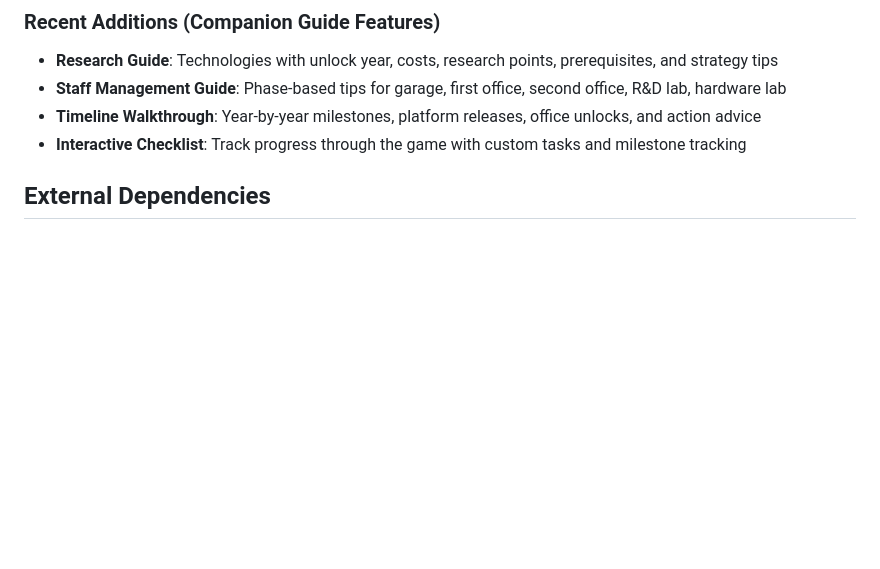
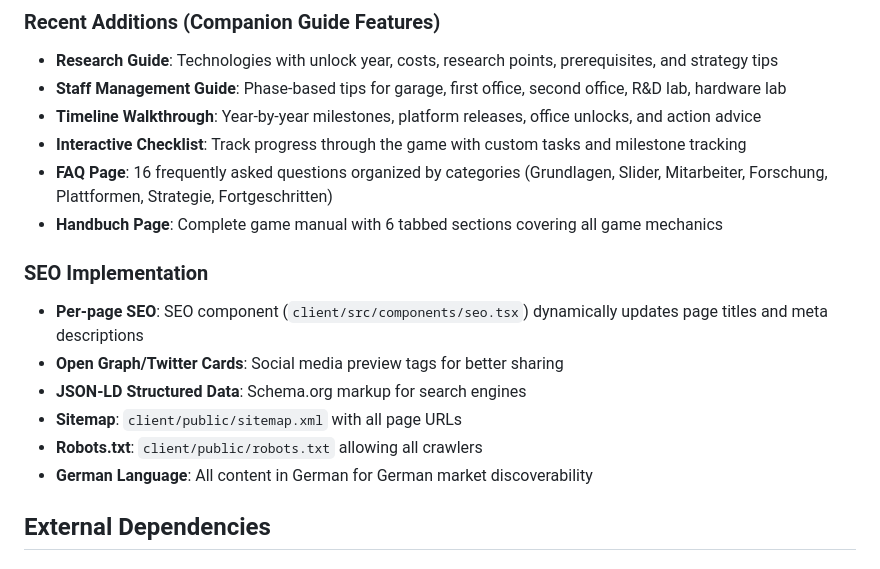
Before and after one commit to reiswaffel78/Game-Dev-Tycoon-advicer, a Markdown page: replit.md, the part around the change. Rendered like a GitHub page; blank space fills up the shorter version.

Commit message:
Add SEO optimizations and new content pages to the application
Implement per-page SEO component, add FAQ and Handbuch pages, and update replit.md.

Replit-Commit-Author: Agent
Replit-Commit-Session-Id: 8cc0e4ab-4b9a-49ad-9534-fb454bcf7ebb
Replit-Commit-Checkpoint-Type: full_checkpoint
Replit-Commit-Event-Id: f86a83eb-8f9d-41db-8fcd-cf7eeed72d3f
Replit-Commit-Screenshot-Url: https://storage.googleapis.com/screenshot-production-us-central1/4b904ca1-8542-4092-8794-c81d55c9b8f7/8cc0e4ab-4b9a-49ad-9534-fb454bcf7ebb/nP6EIQQ
Replit-Helium-Checkpoint-Created: true

```diff
--- a/replit.md
+++ b/replit.md
@@ -74,6 +74,16 @@ The application models Game Dev Tycoon gameplay data:
 - **Staff Management Guide**: Phase-based tips for garage, first office, second office, R&D lab, hardware lab
 - **Timeline Walkthrough**: Year-by-year milestones, platform releases, office unlocks, and action advice
 - **Interactive Checklist**: Track progress through the game with custom tasks and milestone tracking
+- **FAQ Page**: 16 frequently asked questions organized by categories (Grundlagen, Slider, Mitarbeiter, Forschung, Plattformen, Strategie, Fortgeschritten)
+- **Handbuch Page**: Complete game manual with 6 tabbed sections covering all game mechanics
+
+### SEO Implementation
+- **Per-page SEO**: SEO component (`client/src/components/seo.tsx`) dynamically updates page titles and meta descriptions
+- **Open Graph/Twitter Cards**: Social media preview tags for better sharing
+- **JSON-LD Structured Data**: Schema.org markup for search engines
+- **Sitemap**: `client/public/sitemap.xml` with all page URLs
+- **Robots.txt**: `client/public/robots.txt` allowing all crawlers
+- **German Language**: All content in German for German market discoverability
 
 ## External Dependencies
 
```
